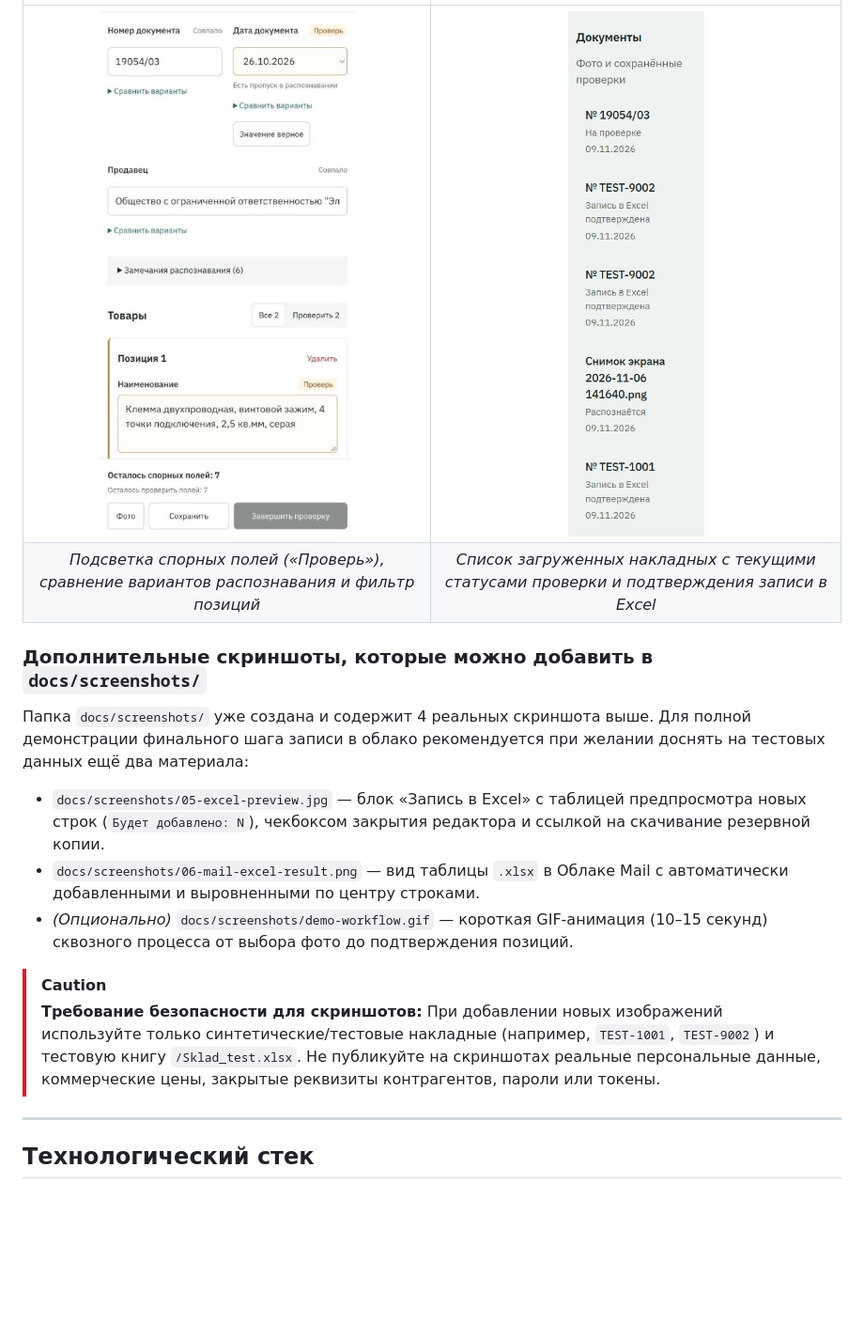
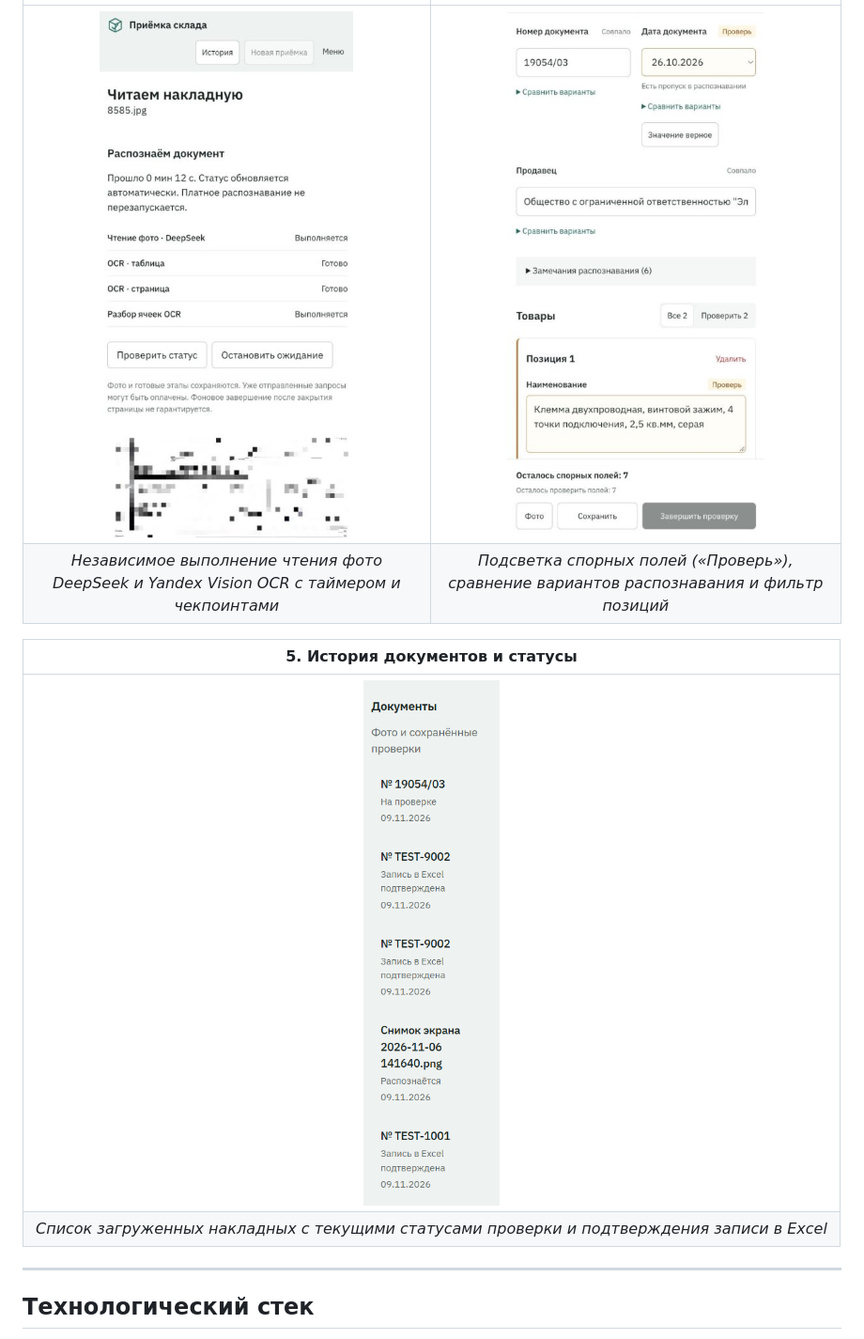
Before and after one commit to SckrILBOT/warehouse-intake-automation, a Markdown page: README.md, the part around one of its changes. Shown at 94% size. Drawn GitHub-style; blank space fills up the shorter version.

```diff
--- a/README.md
+++ b/README.md
@@ -87,17 +88,11 @@
 | :---: | :---: |
-| ![Экран проверки и редактирования](docs/screenshots/03-review-editor.jpg) | ![История документов](docs/screenshots/04-document-history.png) |
-| *Подсветка спорных полей («Проверь»), сравнение вариантов распознавания и фильтр позиций* | *Список загруженных накладных с текущими статусами проверки и подтверждения записи в Excel* |
+| ![Статус распознавания накладной](docs/screenshots/02-recognition-progress.jpg) | ![Экран проверки и редактирования](docs/screenshots/03-review-editor.jpg) |
+| *Независимое выполнение чтения фото DeepSeek и Yandex Vision OCR с таймером и чекпоинтами* | *Подсветка спорных полей («Проверь»), сравнение вариантов распознавания и фильтр позиций* |
 
-### Дополнительные скриншоты, которые можно добавить в `docs/screenshots/`
-
-Папка `docs/screenshots/` уже создана и содержит 4 реальных скриншота выше. Для полной демонстрации финального шага записи в облако рекомендуется при желании доснять на тестовых данных ещё два материала:
-
-- `docs/screenshots/05-excel-preview.jpg` — блок «Запись в Excel» с таблицей предпросмотра новых строк (`Будет добавлено: N`), чекбоксом закрытия редактора и ссылкой на скачивание резервной копии.
-- `docs/screenshots/06-mail-excel-result.png` — вид таблицы `.xlsx` в Облаке Mail с автоматически добавленными и выровненными по центру строками.
-- *(Опционально)* `docs/screenshots/demo-workflow.gif` — короткая GIF-анимация (10–15 секунд) сквозного процесса от выбора фото до подтверждения позиций.
-
-> [!CAUTION]
-> **Требование безопасности для скриншотов:** При добавлении новых изображений используйте только синтетические/тестовые накладные (например, `TEST-1001`, `TEST-9002`) и тестовую книгу `/Sklad_test.xlsx`. Не публикуйте на скриншотах реальные персональные данные, коммерческие цены, закрытые реквизиты контрагентов, пароли или токены.
+| 5. История документов и статусы |
+| :---: |
+| ![История документов](docs/screenshots/04-document-history.png) |
+| *Список загруженных накладных с текущими статусами проверки и подтверждения записи в Excel* |
 
 ---
 
```
Also changed, not shown: other parts of README.md (+13 -12 lines), docs/screenshots/00-login.png (added).
